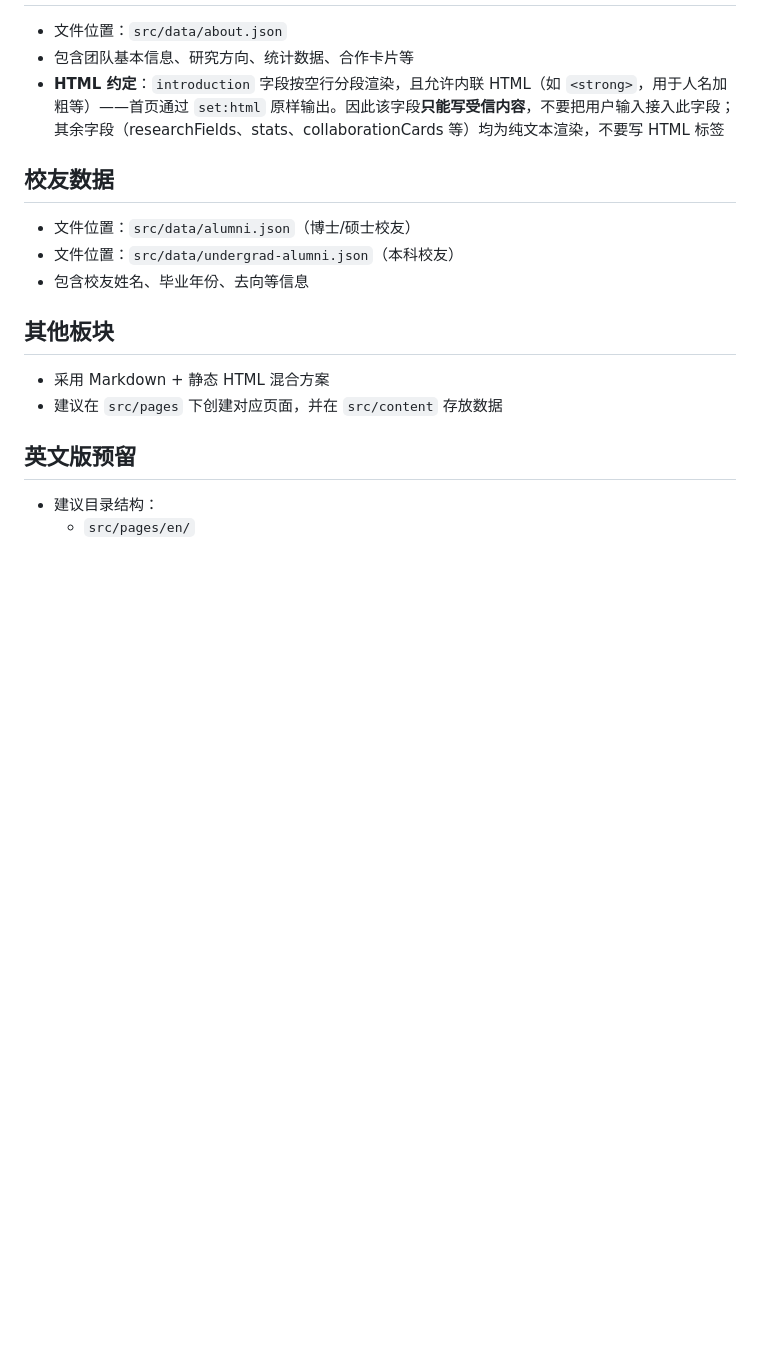
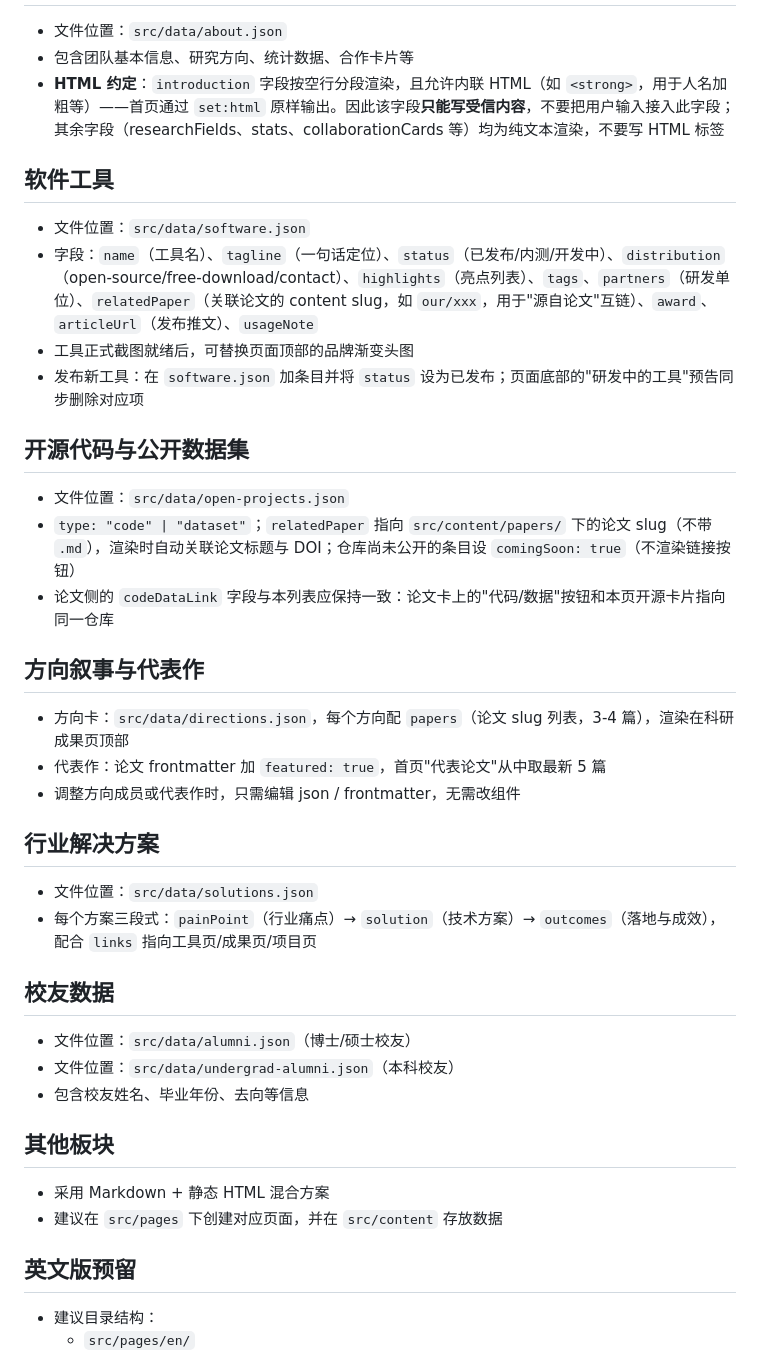
Before and after one commit to CVEO/CVEO.github.io, a Markdown page: docs/内容管理规范.md, the part around the change. Rendered like a GitHub page; blank space fills up the shorter version.

Commit message:
docs: 内容管理规范新增软件工具/开源数据/方向叙事/行业方案管理说明

```diff
--- a/docs/内容管理规范.md
+++ b/docs/内容管理规范.md
@@ -270,6 +270,26 @@ research: "遥感影像信息提取与智能解译"
 - 包含团队基本信息、研究方向、统计数据、合作卡片等
 - **HTML 约定**：`introduction` 字段按空行分段渲染，且允许内联 HTML（如 `<strong>`，用于人名加粗等）——首页通过 `set:html` 原样输出。因此该字段**只能写受信内容**，不要把用户输入接入此字段；其余字段（researchFields、stats、collaborationCards 等）均为纯文本渲染，不要写 HTML 标签
 
+## 软件工具
+- 文件位置：`src/data/software.json`
+- 字段：`name`（工具名）、`tagline`（一句话定位）、`status`（已发布/内测/开发中）、`distribution`（open-source/free-download/contact）、`highlights`（亮点列表）、`tags`、`partners`（研发单位）、`relatedPaper`（关联论文的 content slug，如 `our/xxx`，用于"源自论文"互链）、`award`、`articleUrl`（发布推文）、`usageNote`
+- 工具正式截图就绪后，可替换页面顶部的品牌渐变头图
+- 发布新工具：在 `software.json` 加条目并将 `status` 设为已发布；页面底部的"研发中的工具"预告同步删除对应项
+
+## 开源代码与公开数据集
+- 文件位置：`src/data/open-projects.json`
+- `type: "code" | "dataset"`；`relatedPaper` 指向 `src/content/papers/` 下的论文 slug（不带 `.md`），渲染时自动关联论文标题与 DOI；仓库尚未公开的条目设 `comingSoon: true`（不渲染链接按钮）
+- 论文侧的 `codeDataLink` 字段与本列表应保持一致：论文卡上的"代码/数据"按钮和本页开源卡片指向同一仓库
+
+## 方向叙事与代表作
+- 方向卡：`src/data/directions.json`，每个方向配 `papers`（论文 slug 列表，3-4 篇），渲染在科研成果页顶部
+- 代表作：论文 frontmatter 加 `featured: true`，首页"代表论文"从中取最新 5 篇
+- 调整方向成员或代表作时，只需编辑 json / frontmatter，无需改组件
+
+## 行业解决方案
+- 文件位置：`src/data/solutions.json`
+- 每个方案三段式：`painPoint`（行业痛点）→ `solution`（技术方案）→ `outcomes`（落地与成效），配合 `links` 指向工具页/成果页/项目页
+
 ## 校友数据
 - 文件位置：`src/data/alumni.json`（博士/硕士校友）
 - 文件位置：`src/data/undergrad-alumni.json`（本科校友）
```
